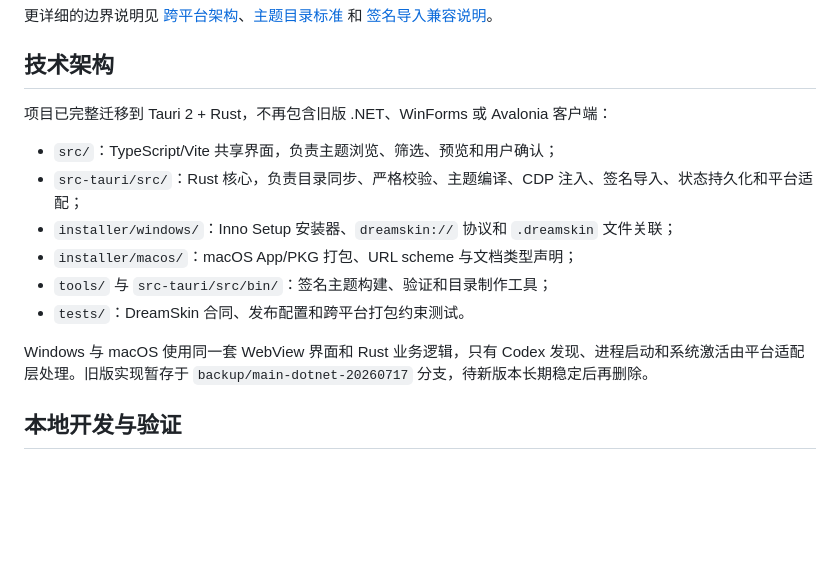
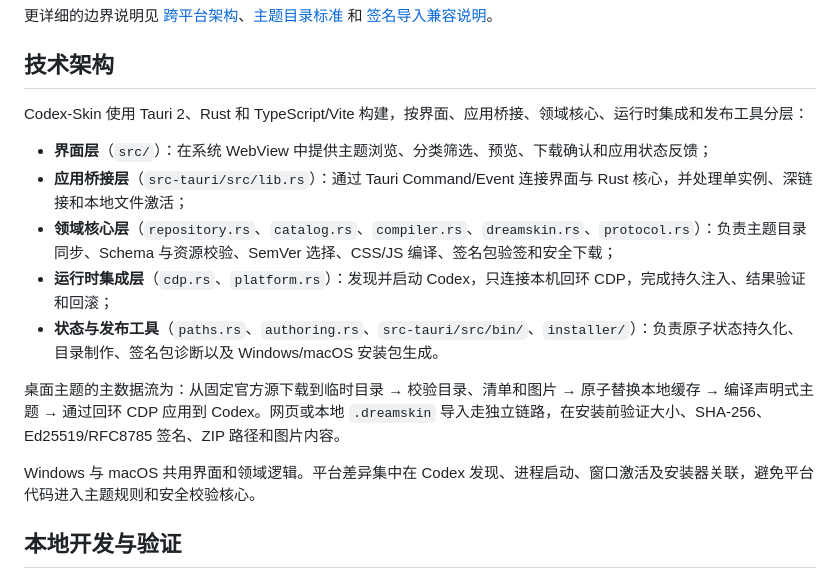
Before and after one commit to lixiaobaivv/Codex-Skin, a Markdown page: README.md, the part around the change. Drawn GitHub-style; blank space fills up the shorter version.

```diff
--- a/README.md
+++ b/README.md
@@ -159,16 +159,17 @@ macOS PKG 当前未签名、未公证。CI 已在 Apple Silicon 与 Intel 目标
 
 ## 技术架构
 
-项目已完整迁移到 Tauri 2 + Rust，不再包含旧版 .NET、WinForms 或 Avalonia 客户端：
+Codex-Skin 使用 Tauri 2、Rust 和 TypeScript/Vite 构建，按界面、应用桥接、领域核心、运行时集成和发布工具分层：
 
-- `src/`：TypeScript/Vite 共享界面，负责主题浏览、筛选、预览和用户确认；
-- `src-tauri/src/`：Rust 核心，负责目录同步、严格校验、主题编译、CDP 注入、签名导入、状态持久化和平台适配；
-- `installer/windows/`：Inno Setup 安装器、`dreamskin://` 协议和 `.dreamskin` 文件关联；
-- `installer/macos/`：macOS App/PKG 打包、URL scheme 与文档类型声明；
-- `tools/` 与 `src-tauri/src/bin/`：签名主题构建、验证和目录制作工具；
-- `tests/`：DreamSkin 合同、发布配置和跨平台打包约束测试。
+- **界面层**（`src/`）：在系统 WebView 中提供主题浏览、分类筛选、预览、下载确认和应用状态反馈；
+- **应用桥接层**（`src-tauri/src/lib.rs`）：通过 Tauri Command/Event 连接界面与 Rust 核心，并处理单实例、深链接和本地文件激活；
+- **领域核心层**（`repository.rs`、`catalog.rs`、`compiler.rs`、`dreamskin.rs`、`protocol.rs`）：负责主题目录同步、Schema 与资源校验、SemVer 选择、CSS/JS 编译、签名包验签和安全下载；
+- **运行时集成层**（`cdp.rs`、`platform.rs`）：发现并启动 Codex，只连接本机回环 CDP，完成持久注入、结果验证和回滚；
+- **状态与发布工具**（`paths.rs`、`authoring.rs`、`src-tauri/src/bin/`、`installer/`）：负责原子状态持久化、目录制作、签名包诊断以及 Windows/macOS 安装包生成。
 
-Windows 与 macOS 使用同一套 WebView 界面和 Rust 业务逻辑，只有 Codex 发现、进程启动和系统激活由平台适配层处理。旧版实现暂存于 `backup/main-dotnet-20260717` 分支，待新版本长期稳定后再删除。
+桌面主题的主数据流为：从固定官方源下载到临时目录 → 校验目录、清单和图片 → 原子替换本地缓存 → 编译声明式主题 → 通过回环 CDP 应用到 Codex。网页或本地 `.dreamskin` 导入走独立链路，在安装前验证大小、SHA-256、Ed25519/RFC8785 签名、ZIP 路径和图片内容。
+
+Windows 与 macOS 共用界面和领域逻辑。平台差异集中在 Codex 发现、进程启动、窗口激活及安装器关联，避免平台代码进入主题规则和安全校验核心。
 
 ## 本地开发与验证
 
```
Also changed, not shown: README.en.md (+9 -8 lines).
